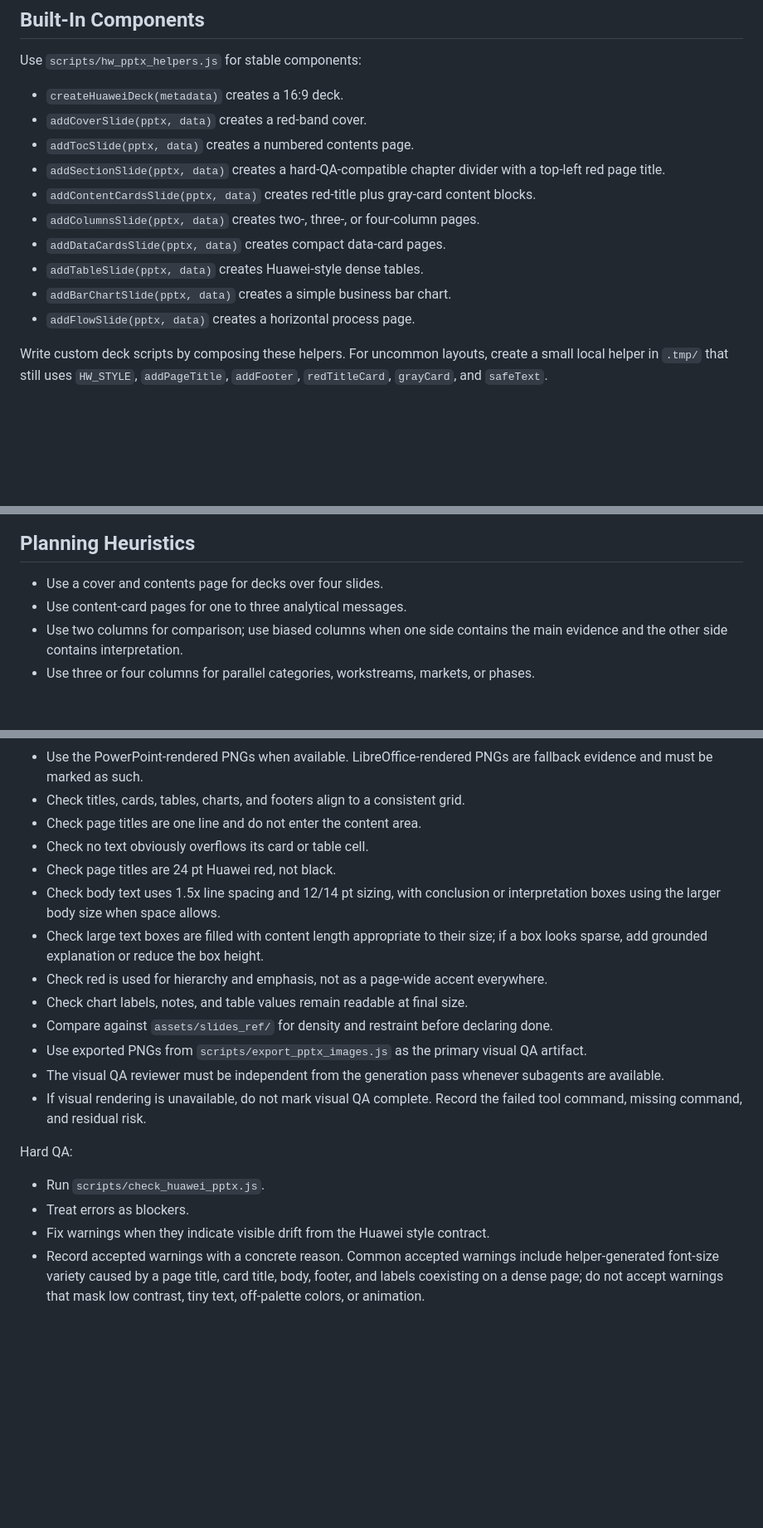
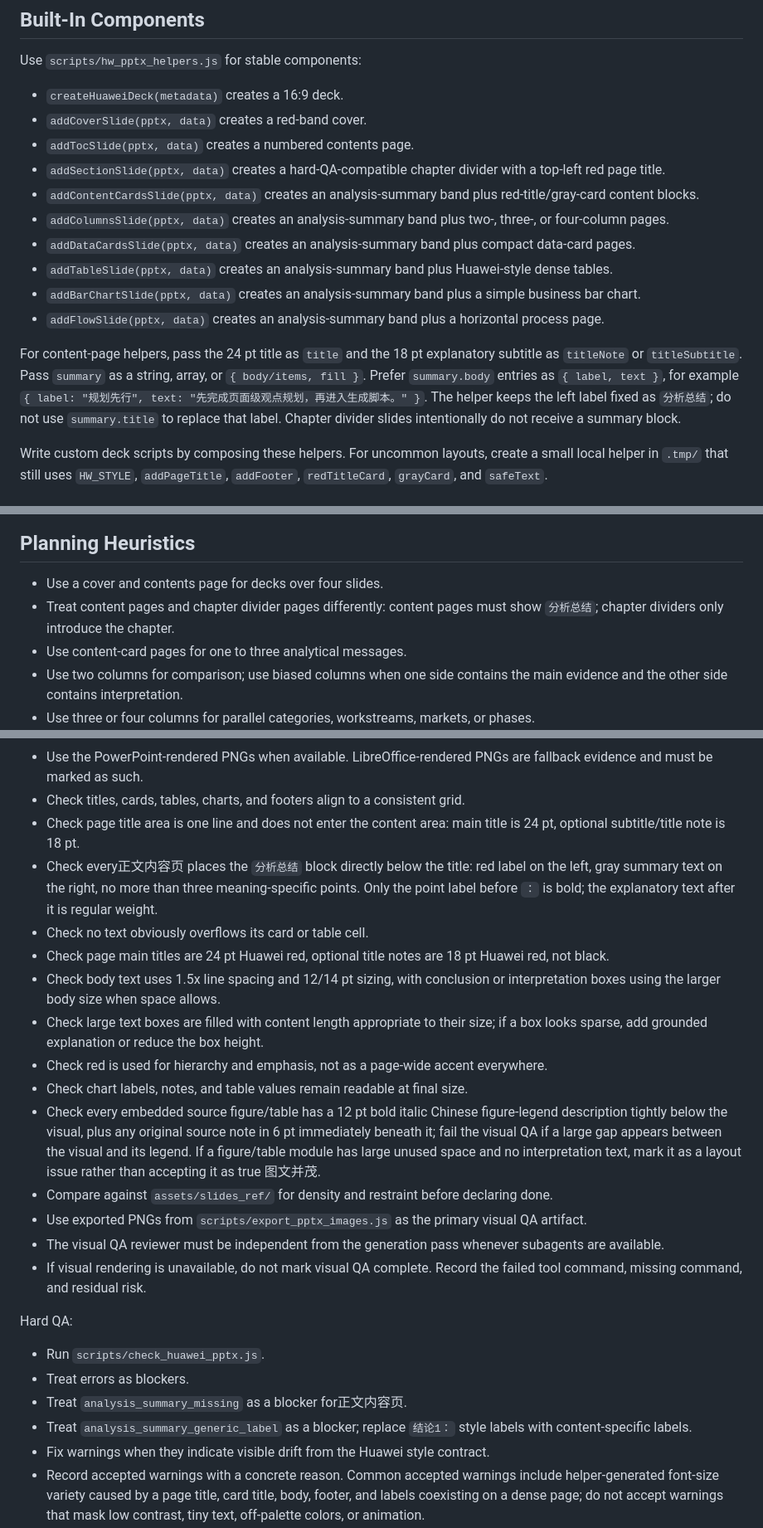
Before and after one commit to MozhiJiawei/hw-ppt-gen, a Markdown page: SKILL.md, 3 parts joined by grey strips. Shown at 83% size. GitHub-like rendering; blank space fills up the shorter version.

Commit message:
docs: refine Huawei PPT evidence module rules

```diff
--- a/SKILL.md
+++ b/SKILL.md
@@ -105,12 +114,14 @@ Use `scripts/hw_pptx_helpers.js` for stable components:
 - `addCoverSlide(pptx, data)` creates a red-band cover.
 - `addTocSlide(pptx, data)` creates a numbered contents page.
 - `addSectionSlide(pptx, data)` creates a hard-QA-compatible chapter divider with a top-left red page title.
-- `addContentCardsSlide(pptx, data)` creates red-title plus gray-card content blocks.
-- `addColumnsSlide(pptx, data)` creates two-, three-, or four-column pages.
-- `addDataCardsSlide(pptx, data)` creates compact data-card pages.
-- `addTableSlide(pptx, data)` creates Huawei-style dense tables.
-- `addBarChartSlide(pptx, data)` creates a simple business bar chart.
-- `addFlowSlide(pptx, data)` creates a horizontal process page.
+- `addContentCardsSlide(pptx, data)` creates an analysis-summary band plus red-title/gray-card content blocks.
+- `addColumnsSlide(pptx, data)` creates an analysis-summary band plus two-, three-, or four-column pages.
+- `addDataCardsSlide(pptx, data)` creates an analysis-summary band plus compact data-card pages.
+- `addTableSlide(pptx, data)` creates an analysis-summary band plus Huawei-style dense tables.
+- `addBarChartSlide(pptx, data)` creates an analysis-summary band plus a simple business bar chart.
+- `addFlowSlide(pptx, data)` creates an analysis-summary band plus a horizontal process page.
+
+For content-page helpers, pass the 24 pt title as `title` and the 18 pt explanatory subtitle as `titleNote` or `titleSubtitle`. Pass `summary` as a string, array, or `{ body/items, fill }`. Prefer `summary.body` entries as `{ label, text }`, for example `{ label: "规划先行", text: "先完成页面级观点规划，再进入生成脚本。" }`. The helper keeps the left label fixed as `分析总结`; do not use `summary.title` to replace that label. Chapter divider slides intentionally do not receive a summary block.
 
 Write custom deck scripts by composing these helpers. For uncommon layouts, create a small local helper in `.tmp/` that still uses `HW_STYLE`, `addPageTitle`, `addFooter`, `redTitleCard`, `grayCard`, and `safeText`.
 
@@ -127,6 +138,7 @@ Write custom deck scripts by composing these helpers. For uncommon layouts, crea
 ## Planning Heuristics
 
 - Use a cover and contents page for decks over four slides.
+- Treat content pages and chapter divider pages differently: content pages must show `分析总结`; chapter dividers only introduce the chapter.
 - Use content-card pages for one to three analytical messages.
 - Use two columns for comparison; use biased columns when one side contains the main evidence and the other side contains interpretation.
 - Use three or four columns for parallel categories, workstreams, markets, or phases.
@@ -156,13 +170,15 @@ Visual QA:
 
 - Use the PowerPoint-rendered PNGs when available. LibreOffice-rendered PNGs are fallback evidence and must be marked as such.
 - Check titles, cards, tables, charts, and footers align to a consistent grid.
-- Check page titles are one line and do not enter the content area.
+- Check page title area is one line and does not enter the content area: main title is 24 pt, optional subtitle/title note is 18 pt.
+- Check every正文内容页 places the `分析总结` block directly below the title: red label on the left, gray summary text on the right, no more than three meaning-specific points. Only the point label before `：` is bold; the explanatory text after it is regular weight.
 - Check no text obviously overflows its card or table cell.
-- Check page titles are 24 pt Huawei red, not black.
+- Check page main titles are 24 pt Huawei red, optional title notes are 18 pt Huawei red, not black.
 - Check body text uses 1.5x line spacing and 12/14 pt sizing, with conclusion or interpretation boxes using the larger body size when space allows.
 - Check large text boxes are filled with content length appropriate to their size; if a box looks sparse, add grounded explanation or reduce the box height.
 - Check red is used for hierarchy and emphasis, not as a page-wide accent everywhere.
 - Check chart labels, notes, and table values remain readable at final size.
+- Check every embedded source figure/table has a 12 pt bold italic Chinese figure-legend description tightly below the visual, plus any original source note in 6 pt immediately beneath it; fail the visual QA if a large gap appears between the visual and its legend. If a figure/table module has large unused space and no interpretation text, mark it as a layout issue rather than accepting it as true 图文并茂.
 - Compare against `assets/slides_ref/` for density and restraint before declaring done.
 - Use exported PNGs from `scripts/export_pptx_images.js` as the primary visual QA artifact.
 - The visual QA reviewer must be independent from the generation pass whenever subagents are available.
@@ -172,6 +188,8 @@ Hard QA:
 
 - Run `scripts/check_huawei_pptx.js`.
 - Treat errors as blockers.
+- Treat `analysis_summary_missing` as a blocker for正文内容页.
+- Treat `analysis_summary_generic_label` as a blocker; replace `结论1：` style labels with content-specific labels.
 - Fix warnings when they indicate visible drift from the Huawei style contract.
 - Record accepted warnings with a concrete reason. Common accepted warnings include helper-generated font-size variety caused by a page title, card title, body, footer, and labels coexisting on a dense page; do not accept warnings that mask low contrast, tiny text, off-palette colors, or animation.
 - Run hard QA with `--require-reference-review` and `--require-render-dir` before final delivery so missing reference-image review and missing exported PNGs fail the workflow.
```
Also changed, not shown: other parts of SKILL.md (+14 -3 lines).
